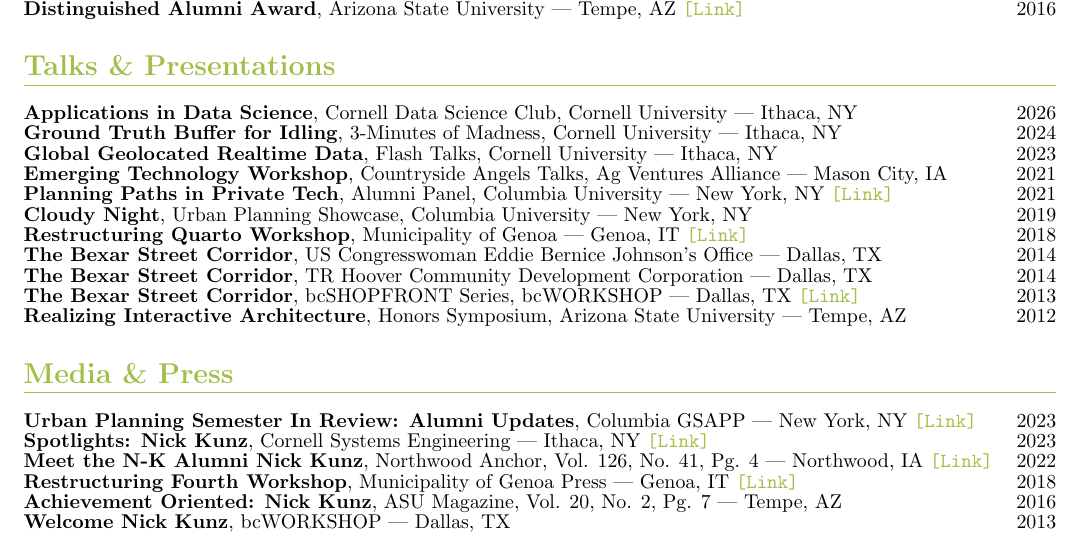
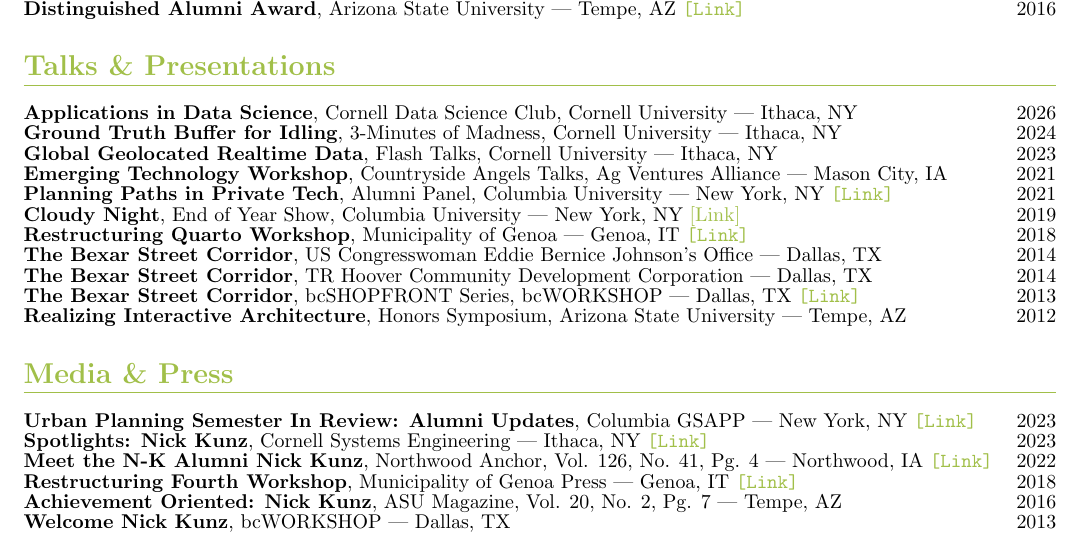
Before and after one commit to nickkunz/cv, a LaTeX CV (Kunz_Nick_CV_2026.tex): part of page 5 of 7, cut so that both start at the same text. Compiled offline with pdfLaTeX.

Commit message:
Update CV to correct event details and add links for better accessibility

```diff
--- a/Kunz_Nick_CV_2026.tex
+++ b/Kunz_Nick_CV_2026.tex
@@ -207,7 +207,7 @@
         \textbf{Global Geolocated Realtime Data}, Flash Talks, Cornell University | Ithaca, NY\hfill{2023}\newline
         \textbf{Emerging Technology Workshop}, Countryside Angels Talks, Ag Ventures Alliance | Mason City, IA\hfill{2021}\newline
         \textbf{Planning Paths in Private Tech}, Alumni Panel, Columbia University | New York, NY \href{https://cdn.filepicker.io/api/file/GVI4hgAQrSz6QGOp66Ox?&fit=max}{\texttt{[Link]}} \hfill{2021} \newline
-        \textbf{Cloudy Night}, Urban Planning Showcase, Columbia University | New York, NY\hfill{2019}\newline
+        \textbf{Cloudy Night}, End of Year Show, Columbia University | New York, NY \href{https://www.arch.columbia.edu/exhibitions/113-end-of-year-show-2019}{[Link]}\hfill{2019}\newline
         \textbf{Restructuring Quarto Workshop}, Municipality of Genoa | Genoa, IT \href{https://www.youtube.com/watch?v=NaVhil1sQfY}{\texttt{[Link]}} \hfill{2018}\newline
         \textbf{The Bexar Street Corridor}, US Congresswoman Eddie Bernice Johnson's Office | Dallas, TX\hfill{2014}\newline
         \textbf{The Bexar Street Corridor}, TR Hoover Community Development Corporation | Dallas, TX\hfill{2014}\newline
```
Also changed, not shown: Kunz_Nick_CV_2026.pdf.
